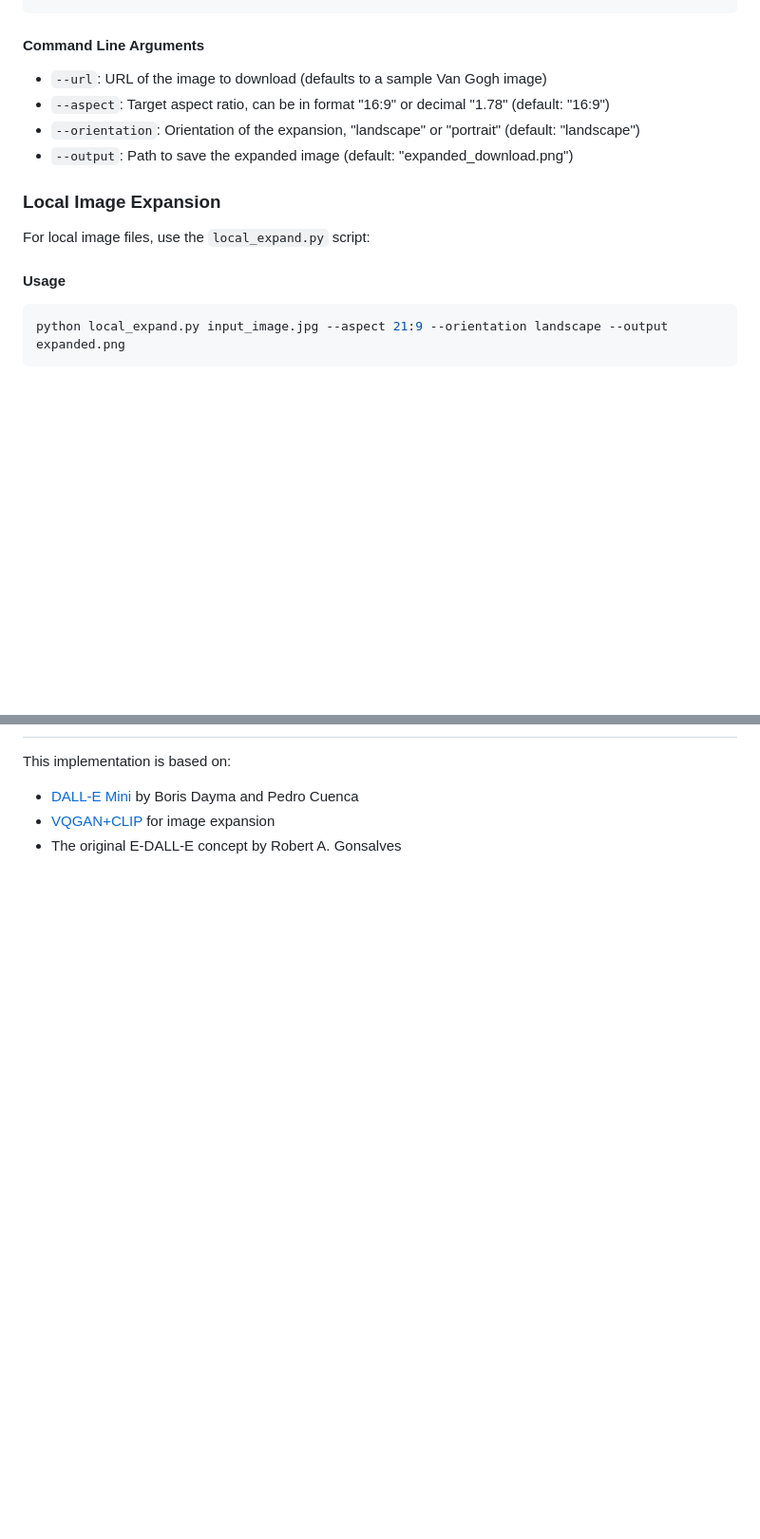
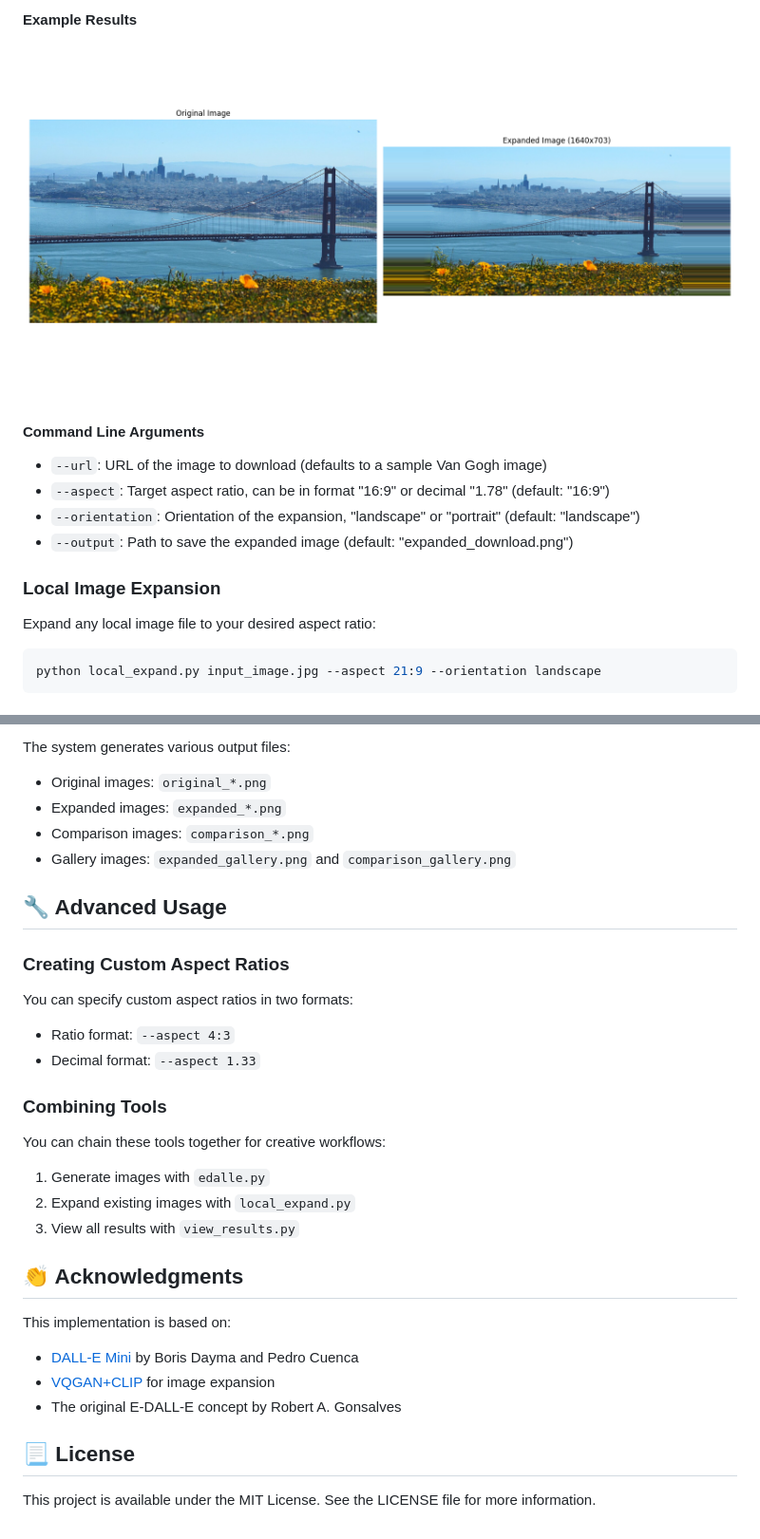
Before and after one commit to ayus1234/E-DALL-E-Image-Generation-and-Expansion-System, a Markdown page: README.md, 2 parts joined by grey strips. Shown at 95% size. Drawn GitHub-style; blank space fills up the shorter version.

````diff
--- a/README.md
+++ b/README.md
@@ -61,4 +49,8 @@ python download_expand.py --url "https://example.com/image.jpg" --aspect 16:9 --
 ```
+
+#### Example Results
+
+<img src="comparison_download.png" alt="Downloaded Image Expansion Example" width="800"/>
 
 #### Command Line Arguments
 
@@ -69,10 +61,8 @@ python download_expand.py --url "https://example.com/image.jpg" --aspect 16:9 --
 
 ### Local Image Expansion
 
-For local image files, use the `local_expand.py` script:
-
-#### Usage
+Expand any local image file to your desired aspect ratio:
 
 ```bash
-python local_expand.py input_image.jpg --aspect 21:9 --orientation landscape --output expanded.png
+python local_expand.py input_image.jpg --aspect 21:9 --orientation landscape
 ```
@@ -108,5 +131,32 @@ Run this after creating multiple expanded images to see your results in one plac
+The system generates various output files:
+
+- Original images: `original_*.png`
+- Expanded images: `expanded_*.png`
+- Comparison images: `comparison_*.png`
+- Gallery images: `expanded_gallery.png` and `comparison_gallery.png`
+
+## 🔧 Advanced Usage
+
+### Creating Custom Aspect Ratios
+
+You can specify custom aspect ratios in two formats:
+- Ratio format: `--aspect 4:3`
+- Decimal format: `--aspect 1.33`
+
+### Combining Tools
+
+You can chain these tools together for creative workflows:
+1. Generate images with `edalle.py`
+2. Expand existing images with `local_expand.py`
+3. View all results with `view_results.py`
+
+## 👏 Acknowledgments
 
 This implementation is based on:
 - [DALL-E Mini](https://github.com/borisdayma/dalle-mini) by Boris Dayma and Pedro Cuenca
 - [VQGAN+CLIP](https://github.com/patil-suraj/vqgan-jax) for image expansion
 - The original E-DALL-E concept by Robert A. Gonsalves
+
+## 📃 License
+
+This project is available under the MIT License. See the LICENSE file for more information.
````
Also changed, not shown: other parts of README.md (+57 -36 lines).
